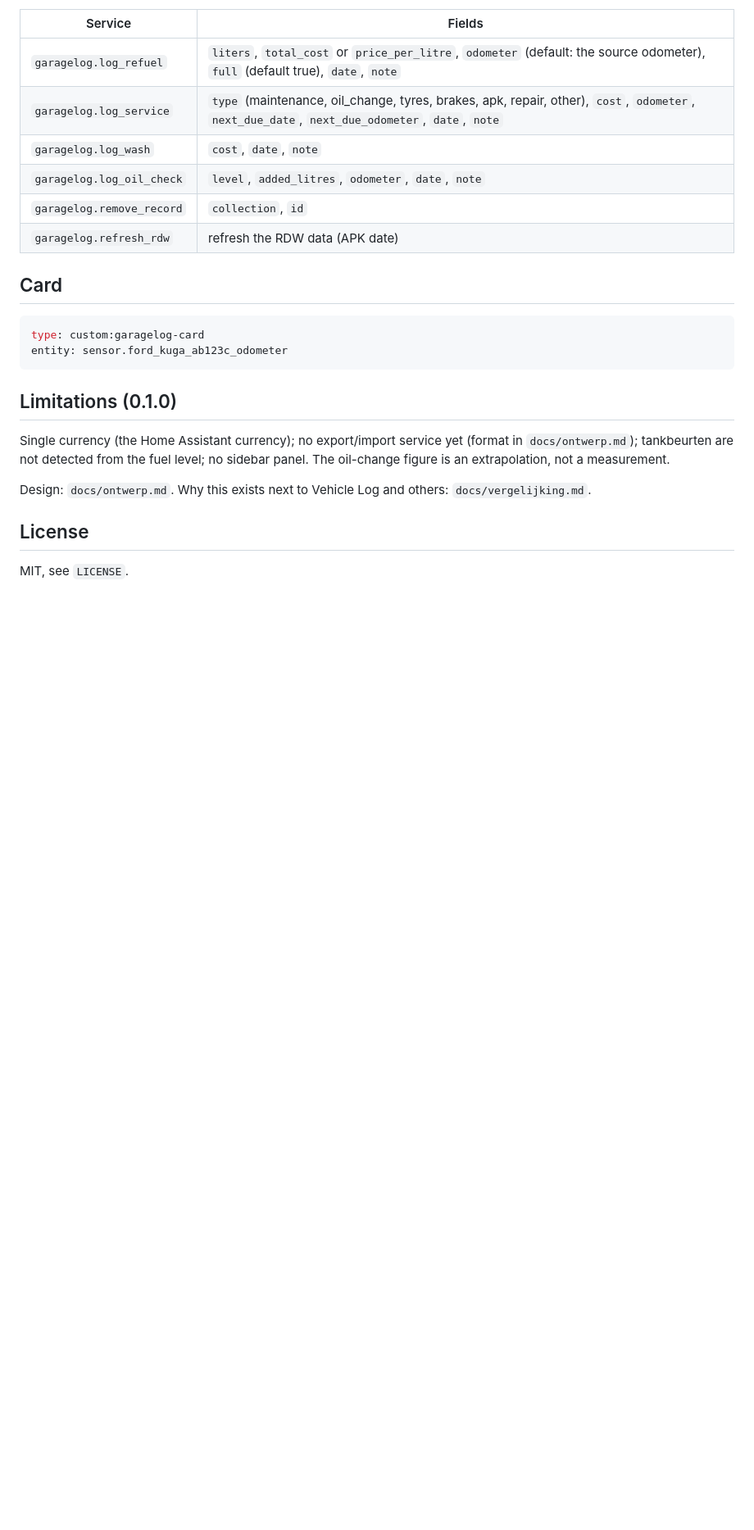
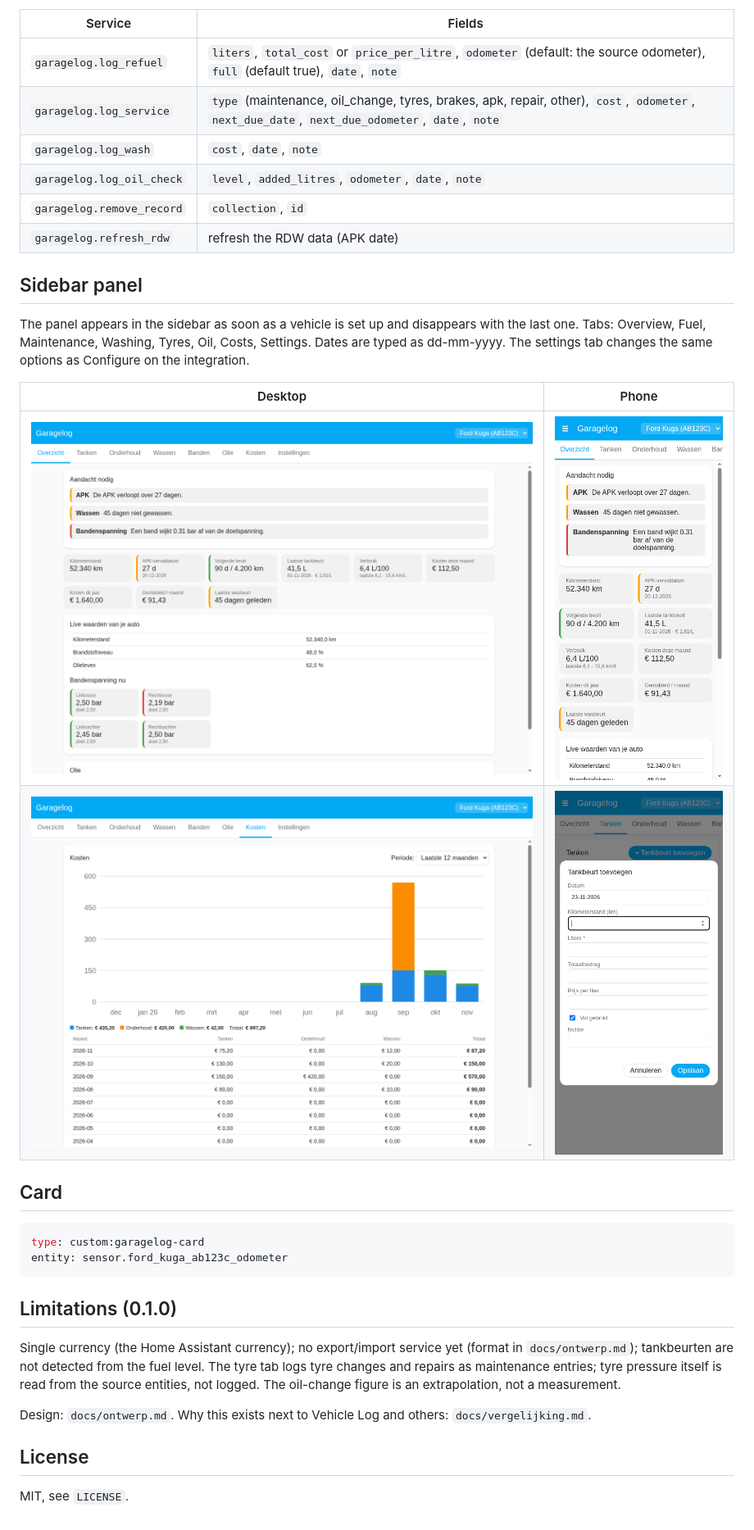
Before and after one commit to r3mcos3/garagelog, a Markdown page: README.md, the part around one of its changes. Shown at 82% size. Drawn GitHub-style; pictures changed too: docs/screenshots/panel-desktop-costs.png (added), docs/screenshots/panel-desktop-overview.png (added), docs/screenshots/panel-mobile-modal.png (added); blank space fills up the shorter version.

Commit message:
📝 Document the sidebar panel, add screenshots and test checklist

````diff
--- a/README.md
+++ b/README.md
@@ -40,6 +44,16 @@ All take `entity_id` (any Garagelog entity of the vehicle) and return the stored
 | `garagelog.remove_record` | `collection`, `id` |
 | `garagelog.refresh_rdw` | refresh the RDW data (APK date) |
 
+## Sidebar panel
+
+The panel appears in the sidebar as soon as a vehicle is set up and disappears with the last one. Tabs: Overview, Fuel, Maintenance, Washing,
+Tyres, Oil, Costs, Settings. Dates are typed as dd-mm-yyyy. The settings tab changes the same options as Configure on the integration.
+
+| Desktop | Phone |
+|---|---|
+| ![overview](docs/screenshots/panel-desktop-overview.png) | ![overview](docs/screenshots/panel-mobile-overview.png) |
+| ![costs](docs/screenshots/panel-desktop-costs.png) | ![form](docs/screenshots/panel-mobile-modal.png) |
+
 ## Card
 
 ```yaml
@@ -50,7 +64,7 @@ entity: sensor.ford_kuga_ab123c_odometer
 ## Limitations (0.1.0)
 
 Single currency (the Home Assistant currency); no export/import service yet (format in `docs/ontwerp.md`); tankbeurten are not detected
-from the fuel level; no sidebar panel. The oil-change figure is an extrapolation, not a measurement.
+from the fuel level. The tyre tab logs tyre changes and repairs as maintenance entries; tyre pressure itself is read from the source entities, not logged. The oil-change figure is an extrapolation, not a measurement.
 
 Design: `docs/ontwerp.md`. Why this exists next to Vehicle Log and others: `docs/vergelijking.md`.
 
````
Also changed, not shown: other parts of README.md (+4 -0 lines), docs/ontwerp.md (+7 -0 lines), docs/testen.md (+10 -0 lines), docs/screenshots/panel-desktop-settings.png (added), docs/screenshots/panel-mobile-settings.png (added), 3 other files.
